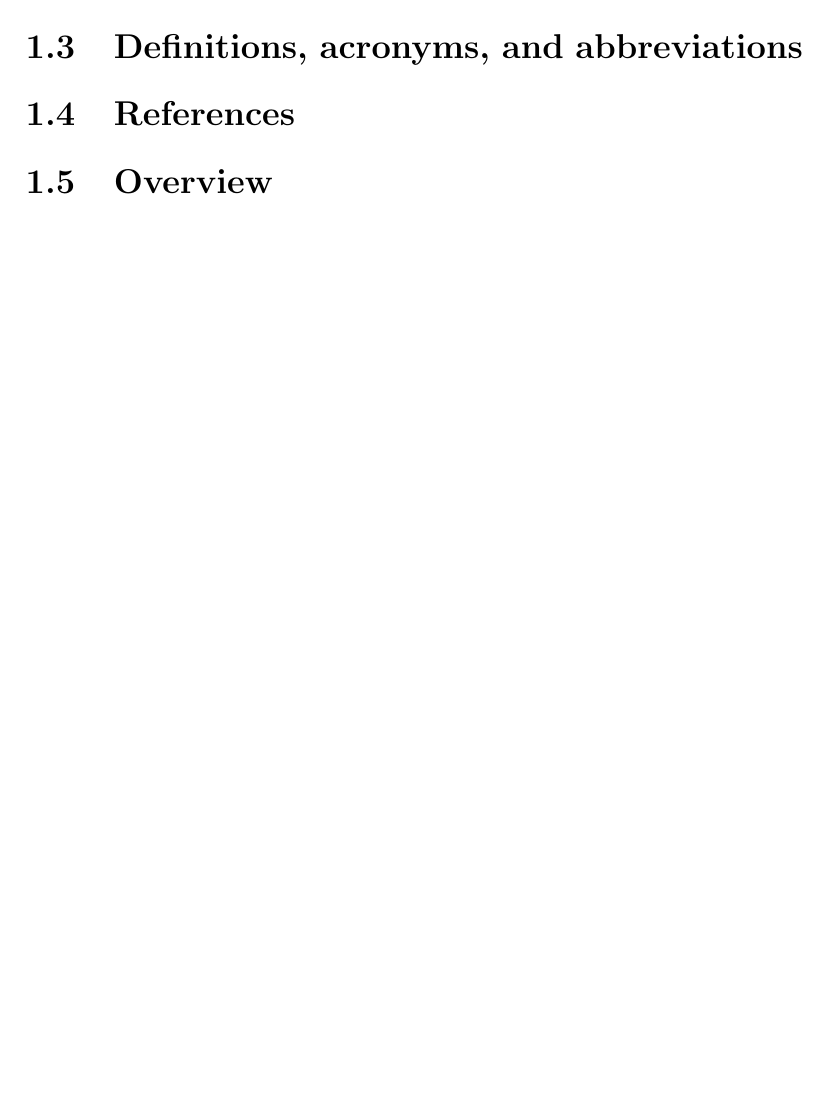
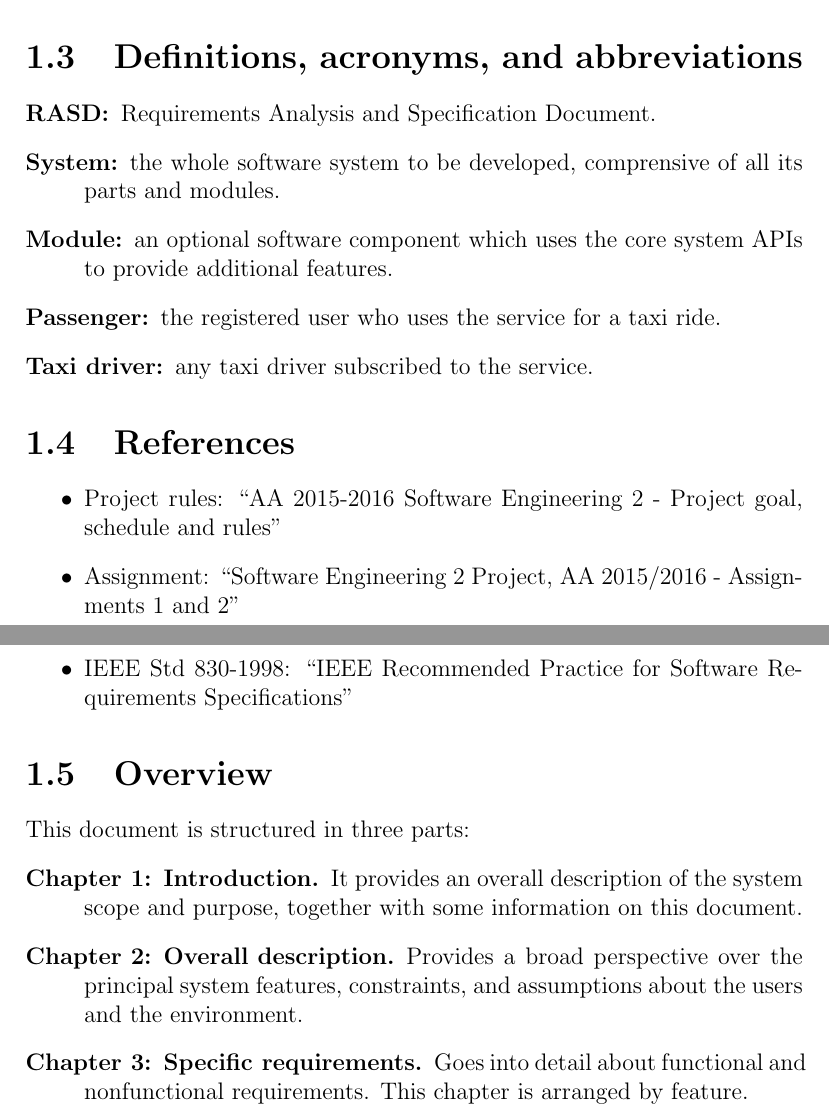
Before and after one commit to pietrodn/se2-mytaxiservice, a LaTeX document (rasd/main.tex, which reads rasd/introduction/definitions.tex, rasd/introduction/overview.tex, rasd/introduction/references.tex): part of page 3 of 5 before the commit and two parts of pages 4 and 5 of 7 after it, the two joined at a grey line, cut so that both start at the same text, the shorter picture padded with empty space. Compiled offline with pdfLaTeX.

Commit message:
First draft of ch. 1
Joint work of the three of us.

```diff
--- a/rasd/introduction/definitions.tex
+++ b/rasd/introduction/definitions.tex
@@ -0,0 +1,7 @@
+\begin{description}
+\item[RASD:] Requirements Analysis and Specification Document.
+\item[System:] the whole software system to be developed, comprensive of all its parts and modules.
+\item[Module:] an optional software component which uses the core system APIs to provide additional features.
+\item[Passenger:] the registered user who uses the service for a taxi ride.
+\item[Taxi driver:] any taxi driver subscribed to the service.
+\end{description}
--- a/rasd/introduction/overview.tex
+++ b/rasd/introduction/overview.tex
@@ -0,0 +1,6 @@
+This document is structured in three parts:
+\begin{description}
+\item[\autoref{ch:introduction}: Introduction.] It provides an overall description of the system scope and purpose, together with some information on this document.
+\item[\autoref{ch:overall-desc}: Overall description.] Provides a broad perspective over the principal system features, constraints, and assumptions about the users and the environment.
+\item[\autoref{ch:requirements}: Specific requirements.] Goes into detail about functional and nonfunctional requirements. This chapter is arranged by feature.
+\end{description}
--- a/rasd/introduction/references.tex
+++ b/rasd/introduction/references.tex
@@ -0,0 +1,5 @@
+\begin{itemize}
+\item Project rules: ``AA 2015-2016 Software Engineering 2 - Project goal, schedule and rules"
+\item Assignment: ``Software Engineering 2 Project, AA 2015/2016 - Assignments 1 and 2"
+\item IEEE Std 830-1998: ``IEEE Recommended Practice for Software Requirements Specifications"
+\end{itemize}
--- a/rasd/main.tex
+++ b/rasd/main.tex
@@ -3,8 +3,10 @@
 % hyperref
 \usepackage[bookmarks, colorlinks, breaklinks]{hyperref}  % PDF hyperlinks, with coloured links
 \hypersetup{linkcolor=black, citecolor=black, filecolor=black, urlcolor=black} % black links, for printed output
+
+\def\chapterautorefname{Chapter}
+
 \begin{document}
-
 \title{Requirements Analysis and Specification Document: myTaxiService}
 \author{Chitti Eleonora, De Nicolao Pietro, Delbono Alex}
 \date{\today}
```
Also changed, not shown: rasd/introduction/purpose.tex (+5 -0 lines), rasd/introduction/scope.tex (+20 -0 lines), rasd/main.pdf, rasd/main.tex (4 more changed lines).
